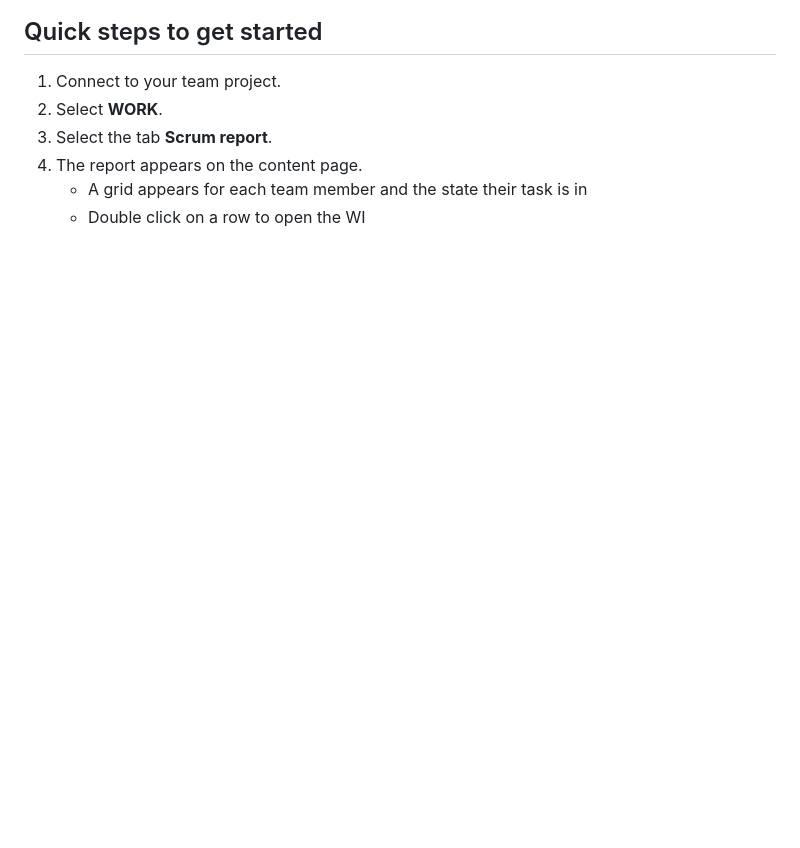
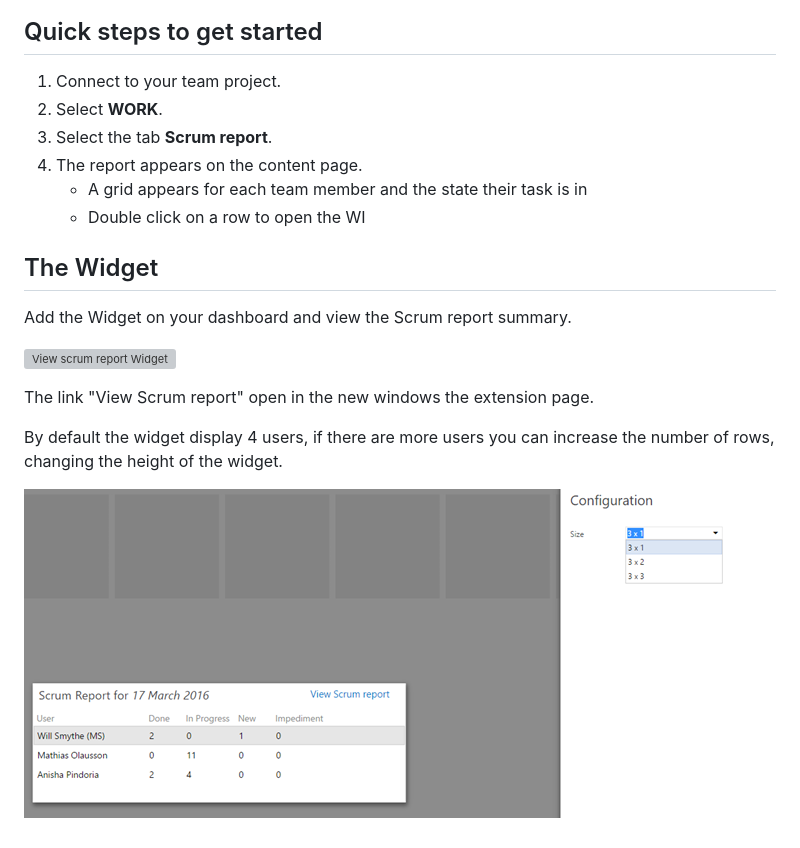
Before and after one commit to mikaelkrief/VSTS-Extension-ScrumReport, a Markdown page: ScrumReport/overview.md, the part around the change. Rendered like a GitHub page; pictures changed too: ScrumReport/images/widgetConfig.png (added); blank space fills up the shorter version; grey boxes are pictures that could not be loaded.

Commit message:
widget update

```diff
--- a/ScrumReport/overview.md
+++ b/ScrumReport/overview.md
@@ -19,3 +19,15 @@ You can change the "Scrum report" query to display changes of WIs daily to weekl
 1. The report appears on the content page.
 	- A grid appears for each team member and the state their task is in
 	- Double click on a row to open the WI
+
+## The Widget ##
+
+Add the Widget on your dashboard and view the Scrum report summary.
+
+![View scrum report Widget](images/widget.png)
+
+The link "View Scrum report" open in the new windows the extension page.
+
+By default the widget display 4 users, if there are more users you can increase the number of rows, changing the height of the widget.
+
+![View scrum report Widget config](images/widgetConfig.png)
```
Also changed, not shown: ScrumReport/images/Widget.png (added), ScrumReport/images/preview.png, 6 other files.
